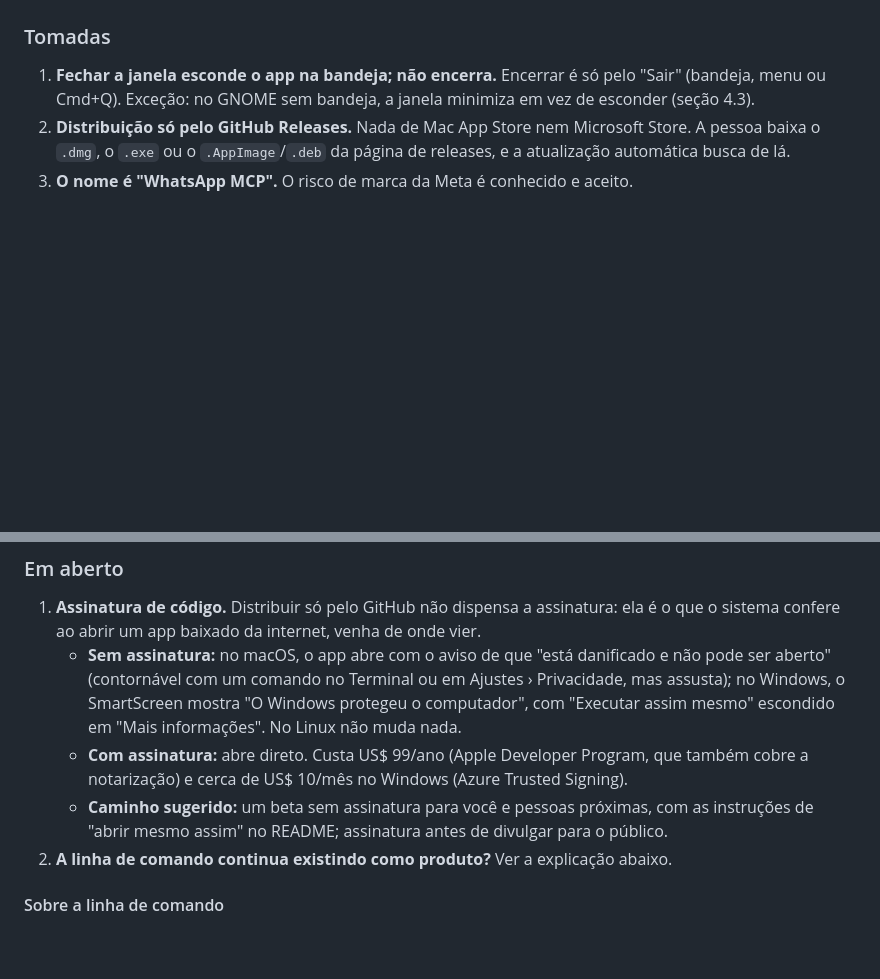
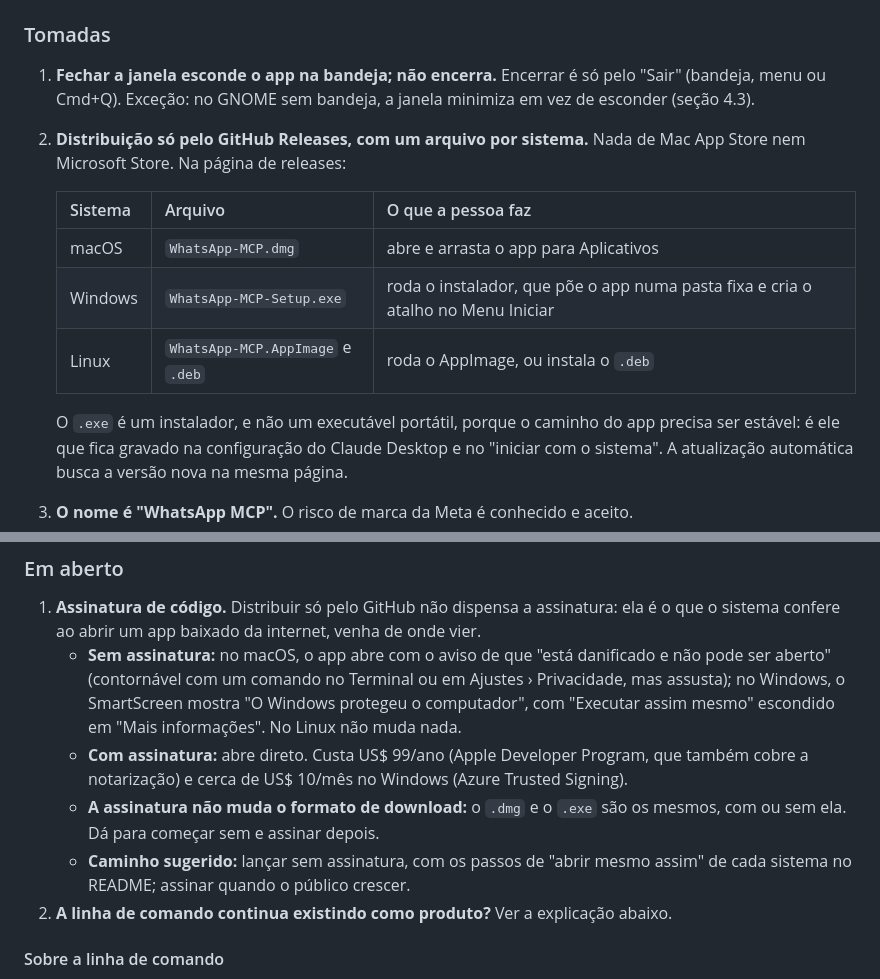
Before and after one commit to BrOrlandi/whatsapp-mcp-local, a Markdown page: docs/plano-app-desktop.md, 2 parts joined by grey strips. Drawn GitHub-style; blank space fills up the shorter version.

Commit message:
docs(plan): one download per system from GitHub, and signing is separate from the format
Co-Authored-By: Claude Opus 5.5 <noreply@anthropic.com>
Claude-Session: https://claude.ai/code/session_01U7TAYUDm4hoJcWeYCUk8db

```diff
--- a/docs/plano-app-desktop.md
+++ b/docs/plano-app-desktop.md
@@ -656,9 +656,19 @@ atualiza para a N+1 sozinho nos três sistemas.
 1. **Fechar a janela esconde o app na bandeja; não encerra.** Encerrar é só
    pelo "Sair" (bandeja, menu ou Cmd+Q). Exceção: no GNOME sem bandeja, a
    janela minimiza em vez de esconder (seção 4.3).
-2. **Distribuição só pelo GitHub Releases.** Nada de Mac App Store nem
-   Microsoft Store. A pessoa baixa o `.dmg`, o `.exe` ou o `.AppImage`/`.deb`
-   da página de releases, e a atualização automática busca de lá.
+2. **Distribuição só pelo GitHub Releases, com um arquivo por sistema.** Nada
+   de Mac App Store nem Microsoft Store. Na página de releases:
+
+   | Sistema | Arquivo | O que a pessoa faz |
+   |---|---|---|
+   | macOS | `WhatsApp-MCP.dmg` | abre e arrasta o app para Aplicativos |
+   | Windows | `WhatsApp-MCP-Setup.exe` | roda o instalador, que põe o app numa pasta fixa e cria o atalho no Menu Iniciar |
+   | Linux | `WhatsApp-MCP.AppImage` e `.deb` | roda o AppImage, ou instala o `.deb` |
+
+   O `.exe` é um instalador, e não um executável portátil, porque o caminho do
+   app precisa ser estável: é ele que fica gravado na configuração do Claude
+   Desktop e no "iniciar com o sistema". A atualização automática busca a
+   versão nova na mesma página.
 3. **O nome é "WhatsApp MCP".** O risco de marca da Meta é conhecido e aceito.
 4. **Transcrição na primeira versão do app: só o motor local.** Em computador
    sem GPU, o turbo roda com um aviso de que é mais lento. A chave da OpenAI
@@ -680,9 +690,10 @@ atualiza para a N+1 sozinho nos três sistemas.
    - **Com assinatura:** abre direto. Custa US$ 99/ano (Apple Developer
      Program, que também cobre a notarização) e cerca de US$ 10/mês no Windows
      (Azure Trusted Signing).
-   - **Caminho sugerido:** um beta sem assinatura para você e pessoas
-     próximas, com as instruções de "abrir mesmo assim" no README; assinatura
-     antes de divulgar para o público.
+   - **A assinatura não muda o formato de download:** o `.dmg` e o `.exe` são
+     os mesmos, com ou sem ela. Dá para começar sem e assinar depois.
+   - **Caminho sugerido:** lançar sem assinatura, com os passos de "abrir mesmo
+     assim" de cada sistema no README; assinar quando o público crescer.
 2. **A linha de comando continua existindo como produto?** Ver a explicação
    abaixo.
 
```
